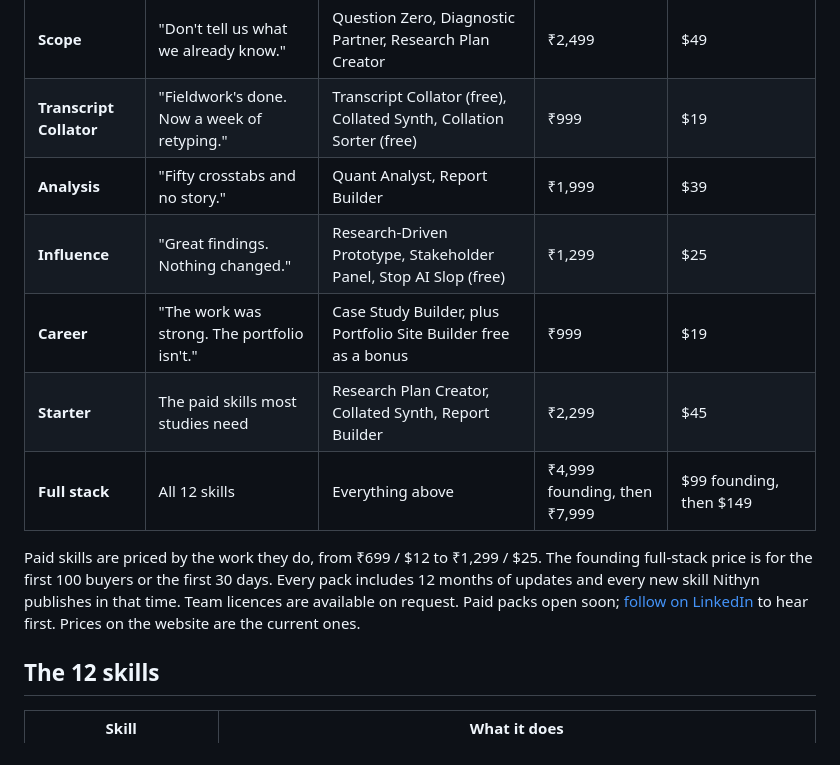
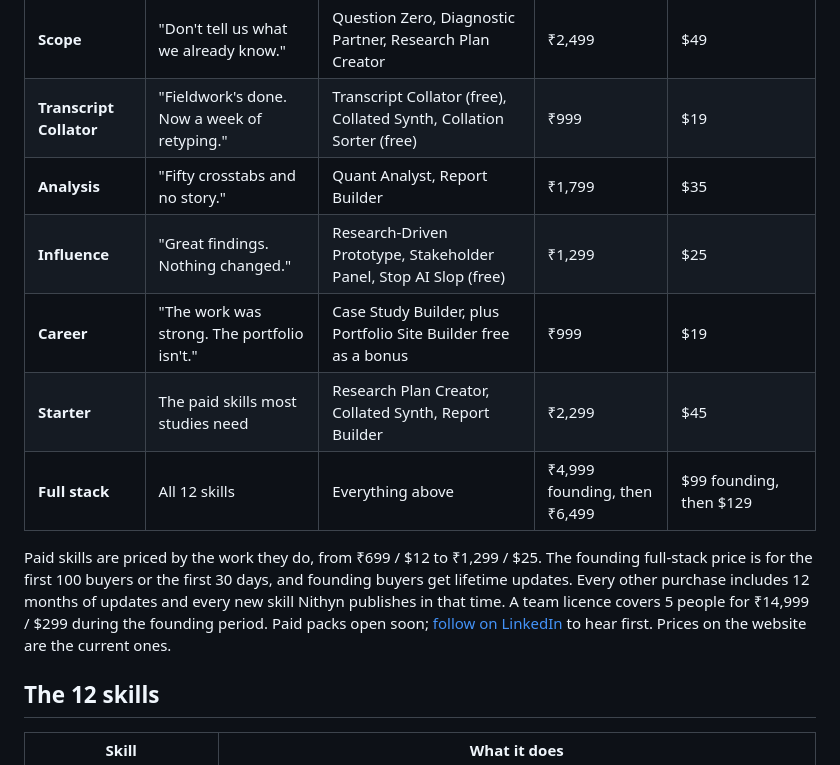
Before and after one commit to nithyncj-cell/ai-uxr-stack, a Markdown page: README.md, the part around the change. Rendered like a GitHub page.

Commit message:
README: match new prices (Analysis, later full-stack price, team licence, founding updates)
Co-Authored-By: Claude Opus 5.5 <noreply@anthropic.com>
Claude-Session: https://claude.ai/code/session_01UpSoVz2NAn6CHZsZzafkrN

```diff
--- a/README.md
+++ b/README.md
@@ -37,13 +37,13 @@ The Transcript Collator turns raw interview transcripts into one theme-tagged no
 |---|---|---|---|---|
 | **Scope** | "Don't tell us what we already know." | Question Zero, Diagnostic Partner, Research Plan Creator | ₹2,499 | $49 |
 | **Transcript Collator** | "Fieldwork's done. Now a week of retyping." | Transcript Collator (free), Collated Synth, Collation Sorter (free) | ₹999 | $19 |
-| **Analysis** | "Fifty crosstabs and no story." | Quant Analyst, Report Builder | ₹1,999 | $39 |
+| **Analysis** | "Fifty crosstabs and no story." | Quant Analyst, Report Builder | ₹1,799 | $35 |
 | **Influence** | "Great findings. Nothing changed." | Research-Driven Prototype, Stakeholder Panel, Stop AI Slop (free) | ₹1,299 | $25 |
 | **Career** | "The work was strong. The portfolio isn't." | Case Study Builder, plus Portfolio Site Builder free as a bonus | ₹999 | $19 |
 | **Starter** | The paid skills most studies need | Research Plan Creator, Collated Synth, Report Builder | ₹2,299 | $45 |
-| **Full stack** | All 12 skills | Everything above | ₹4,999 founding, then ₹7,999 | $99 founding, then $149 |
+| **Full stack** | All 12 skills | Everything above | ₹4,999 founding, then ₹6,499 | $99 founding, then $129 |
 
-Paid skills are priced by the work they do, from ₹699 / $12 to ₹1,299 / $25. The founding full-stack price is for the first 100 buyers or the first 30 days. Every pack includes 12 months of updates and every new skill Nithyn publishes in that time. Team licences are available on request. Paid packs open soon; [follow on LinkedIn](https://www.linkedin.com/in/nithyn/) to hear first. Prices on the website are the current ones.
+Paid skills are priced by the work they do, from ₹699 / $12 to ₹1,299 / $25. The founding full-stack price is for the first 100 buyers or the first 30 days, and founding buyers get lifetime updates. Every other purchase includes 12 months of updates and every new skill Nithyn publishes in that time. A team licence covers 5 people for ₹14,999 / $299 during the founding period. Paid packs open soon; [follow on LinkedIn](https://www.linkedin.com/in/nithyn/) to hear first. Prices on the website are the current ones.
 
 ## The 12 skills
 
```
